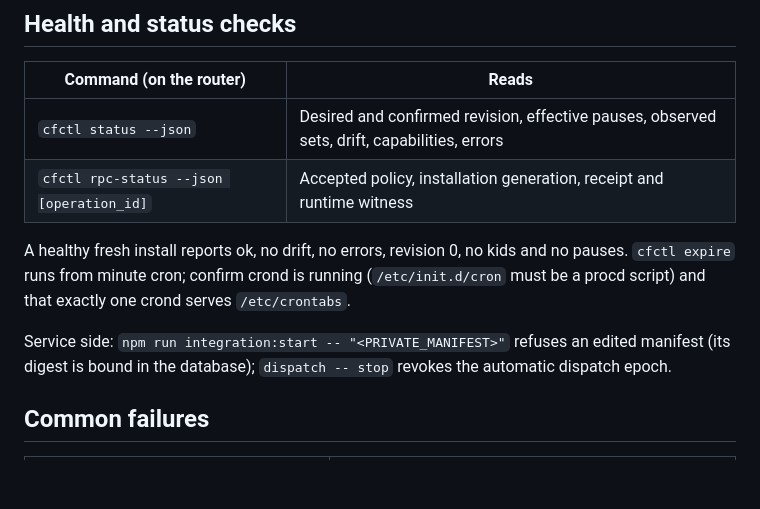
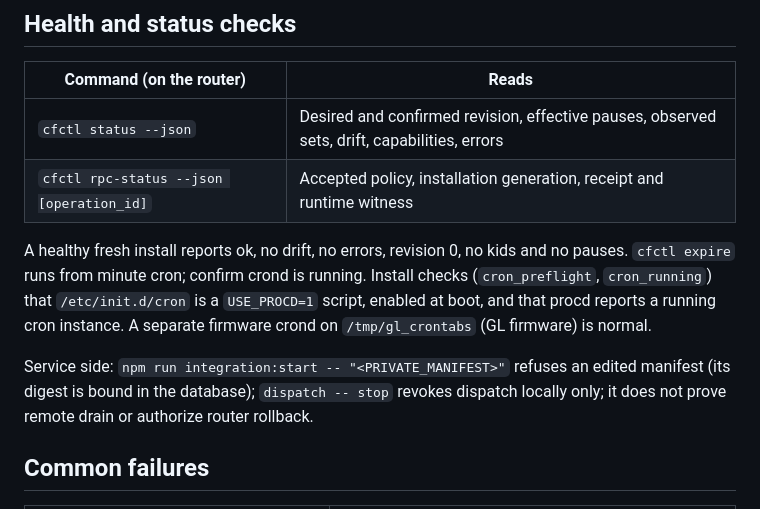
Before and after one commit to bearyjd/couvre-feu, a Markdown page: docs/RUNBOOK.md, the part around the change. Drawn GitHub-style; blank space fills up the shorter version.

Commit message:
docs: address review notes on RUNBOOK and CONTRIBUTING

```diff
--- a/docs/RUNBOOK.md
+++ b/docs/RUNBOOK.md
@@ -27,9 +27,9 @@ Both tools run only as `python3 -I`, first `plan` (local, disclosed), then `exec
 | `cfctl status --json` | Desired and confirmed revision, effective pauses, observed sets, drift, capabilities, errors |
 | `cfctl rpc-status --json [operation_id]` | Accepted policy, installation generation, receipt and runtime witness |
 
-A healthy fresh install reports ok, no drift, no errors, revision 0, no kids and no pauses. `cfctl expire` runs from minute cron; confirm crond is running (`/etc/init.d/cron` must be a procd script) and that exactly one crond serves `/etc/crontabs`.
+A healthy fresh install reports ok, no drift, no errors, revision 0, no kids and no pauses. `cfctl expire` runs from minute cron; confirm crond is running. Install checks (`cron_preflight`, `cron_running`) that `/etc/init.d/cron` is a `USE_PROCD=1` script, enabled at boot, and that procd reports a running cron instance. A separate firmware crond on `/tmp/gl_crontabs` (GL firmware) is normal.
 
-Service side: `npm run integration:start -- "<PRIVATE_MANIFEST>"` refuses an edited manifest (its digest is bound in the database); `dispatch -- stop` revokes the automatic dispatch epoch.
+Service side: `npm run integration:start -- "<PRIVATE_MANIFEST>"` refuses an edited manifest (its digest is bound in the database); `dispatch -- stop` revokes dispatch locally only; it does not prove remote drain or authorize router rollback.
 <!-- /AUTO-GENERATED -->
 
 ## Common failures
```
Also changed, not shown: docs/CONTRIBUTING.md (+1 -1 lines).
